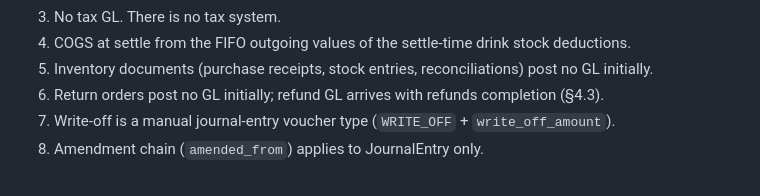
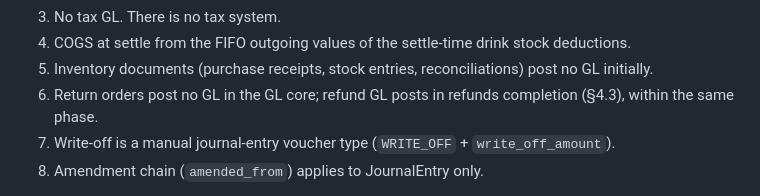
Before and after one commit to sanusi-dev/RestPOS, a Markdown page: PLAN.md, the part around one of its changes. GitHub-like rendering.

```diff
--- a/PLAN.md
+++ b/PLAN.md
@@ -96,7 +96,8 @@ payment-allocation rows.
 4. COGS at settle from the FIFO outgoing values of the settle-time drink stock deductions.
 5. Inventory documents (purchase receipts, stock entries, reconciliations) post no GL
    initially.
-6. Return orders post no GL initially; refund GL arrives with refunds completion (§4.3).
+6. Return orders post no GL in the GL core; refund GL posts in refunds completion (§4.3),
+   within the same phase.
 7. Write-off is a manual journal-entry voucher type (`WRITE_OFF` + `write_off_amount`).
 8. Amendment chain (`amended_from`) applies to JournalEntry only.
 
```
Also changed, not shown: other parts of PLAN.md (+78 -27 lines).
